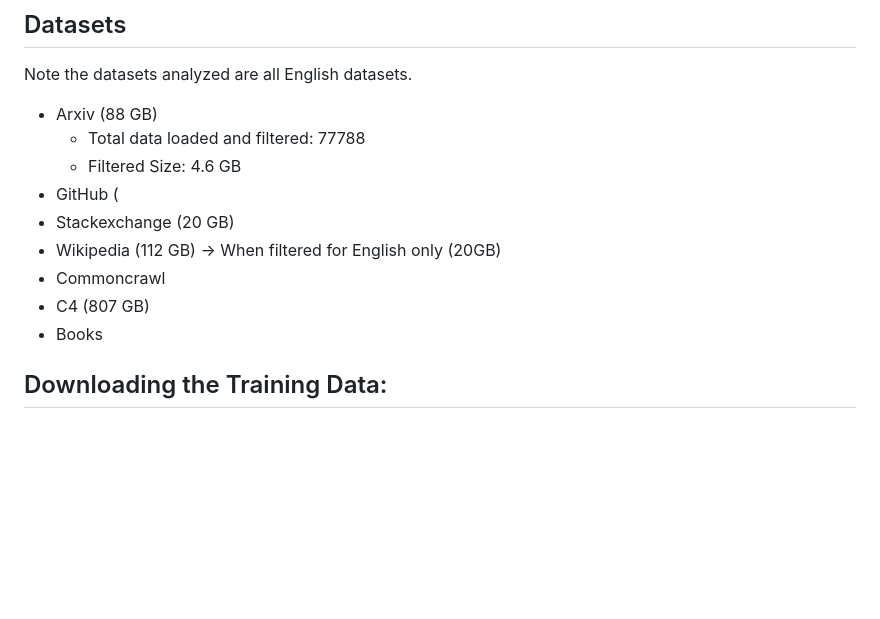
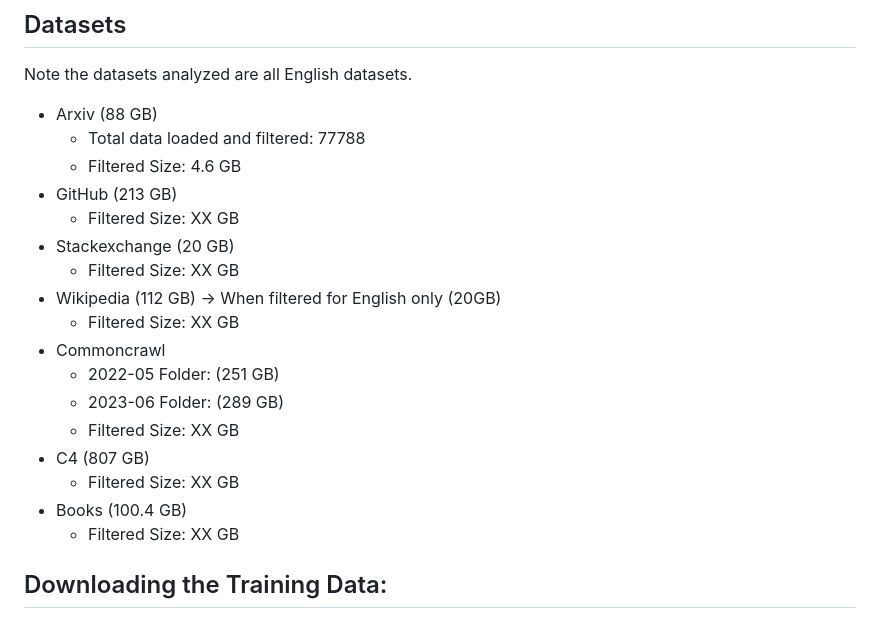
Before and after one commit to Lassehhansen/LLM_Bias, a Markdown page: README.md, the part around the change. GitHub-like rendering; blank space fills up the shorter version.

```diff
--- a/README.md
+++ b/README.md
@@ -29,12 +29,20 @@ Note the datasets analyzed are all English datasets.
 - Arxiv (88 GB)
     - Total data loaded and filtered: 77788
     - Filtered Size: 4.6 GB
-- GitHub (
+- GitHub (213 GB)
+    - Filtered Size: XX GB
 - Stackexchange (20 GB)
+    - Filtered Size: XX GB
 - Wikipedia (112 GB) -> When filtered for English only (20GB)
+    - Filtered Size: XX GB
 - Commoncrawl
+    - 2022-05 Folder: (251 GB)
+    - 2023-06 Folder: (289 GB)
+    - Filtered Size: XX GB
 - C4 (807 GB)
-- Books
+    - Filtered Size: XX GB
+- Books (100.4 GB)
+    - Filtered Size: XX GB
 
 ## Downloading the Training Data:
 
```
